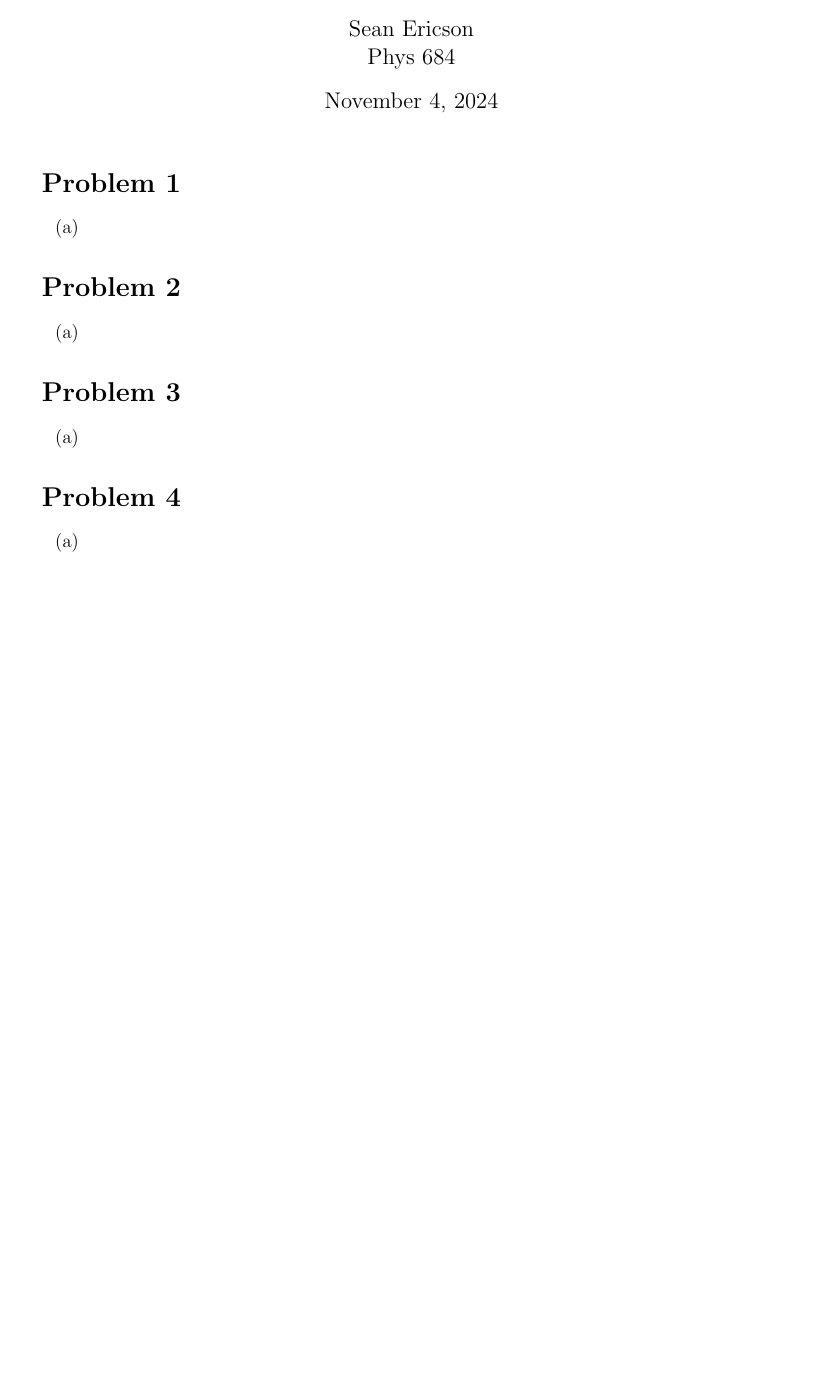
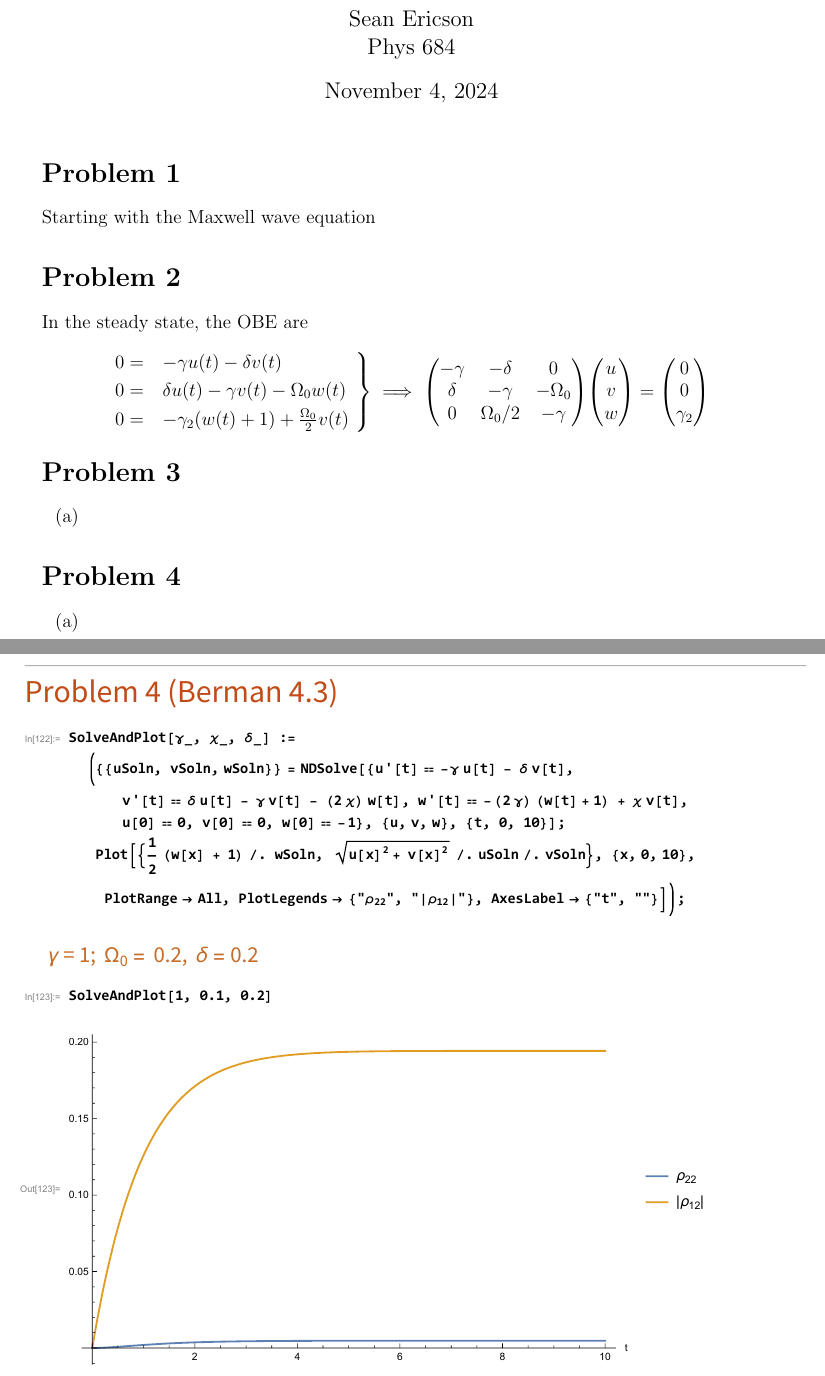
Before and after one commit to Sean-Ericson/Physics-Homework, a LaTeX problem sheet (684/HW5/HW_5.tex): part of the page before the commit and two parts of pages 1 and 2 of 3 after it, the two joined at a grey line, cut so that both start at the same text, the shorter picture padded with empty space. Compiled offline with pdfLaTeX.

Commit message:
Start working on 684 hw5. It's only due tomorrow morning. NBD.

```diff
--- a/684/HW5/HW_5.tex
+++ b/684/HW5/HW_5.tex
@@ -19,14 +18,19 @@
 \maketitle
 
 \section*{Problem 1}
-\begin{enumerate}[label=(\alph*)]
-    \item
-\end{enumerate}
+Starting with the Maxwell wave equation
 
 \section*{Problem 2}
-\begin{enumerate}[label=(\alph*)]
-    \item
-\end{enumerate}
+In the steady state, the OBE are
+\[
+\begin{rcases*}
+0 =& $-\gamma u(t) - \delta v(t)$ \\
+0 =& $\delta u(t) - \gamma v(t) - \Omega_0 w(t)$ \\
+0 =& $-\gamma_2 (w(t) + 1) + \frac{\Omega_0}{2}v(t)$
+\end{rcases*}
+\implies
+\mqty(-\gamma&-\delta&0\\\delta&-\gamma&-\Omega_0\\0&\Omega_0/2&-\gamma)\mqty(u\\v\\w) = \mqty(0\\0\\\gamma_2)
+\]
 
 \section*{Problem 3}
 \begin{enumerate}[label=(\alph*)]
```
Also changed, not shown: 684/HW5/HW_5.pdf (added), 684/HW5/calcs/HW5_mathematica.pdf (added), 684/HW5/HW_5.tex (2 more changed lines), 5 other files.
